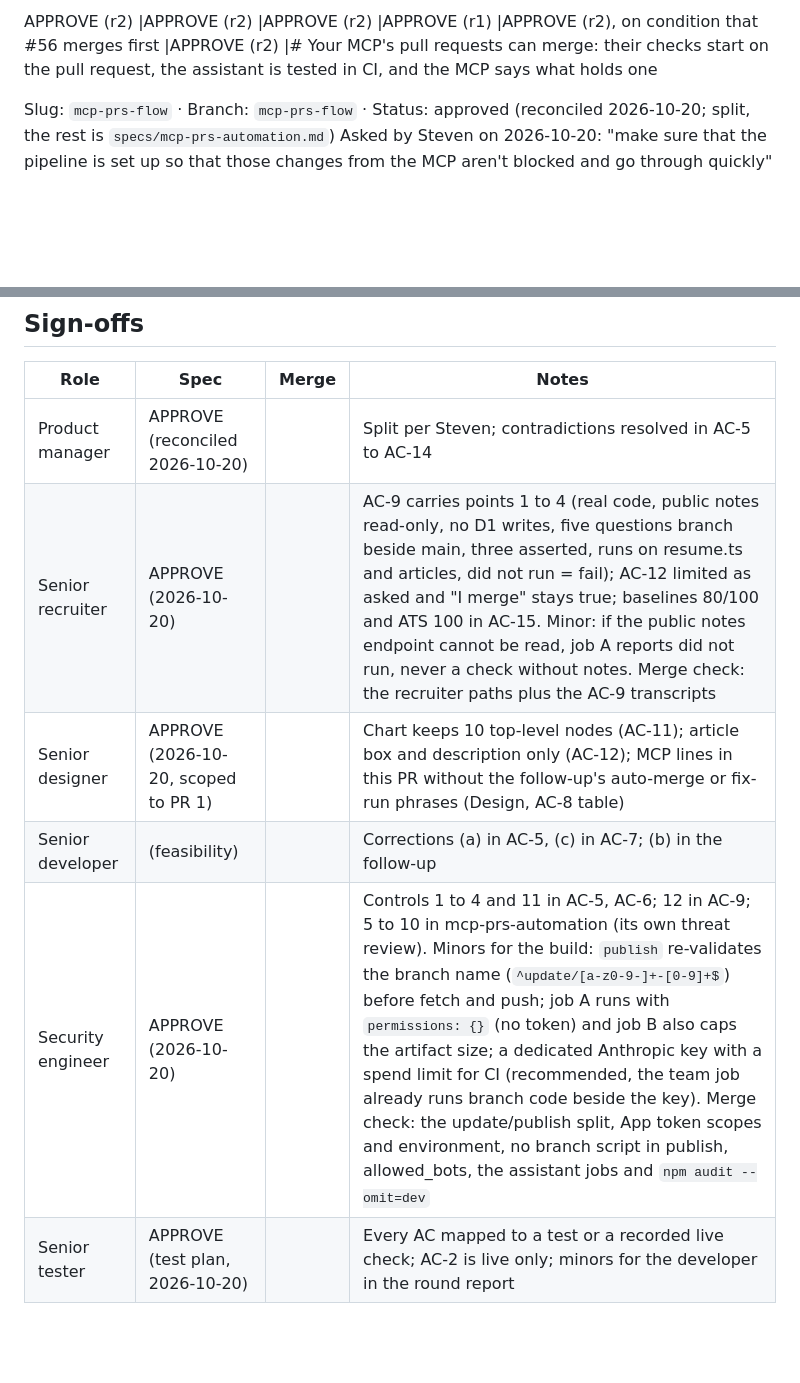
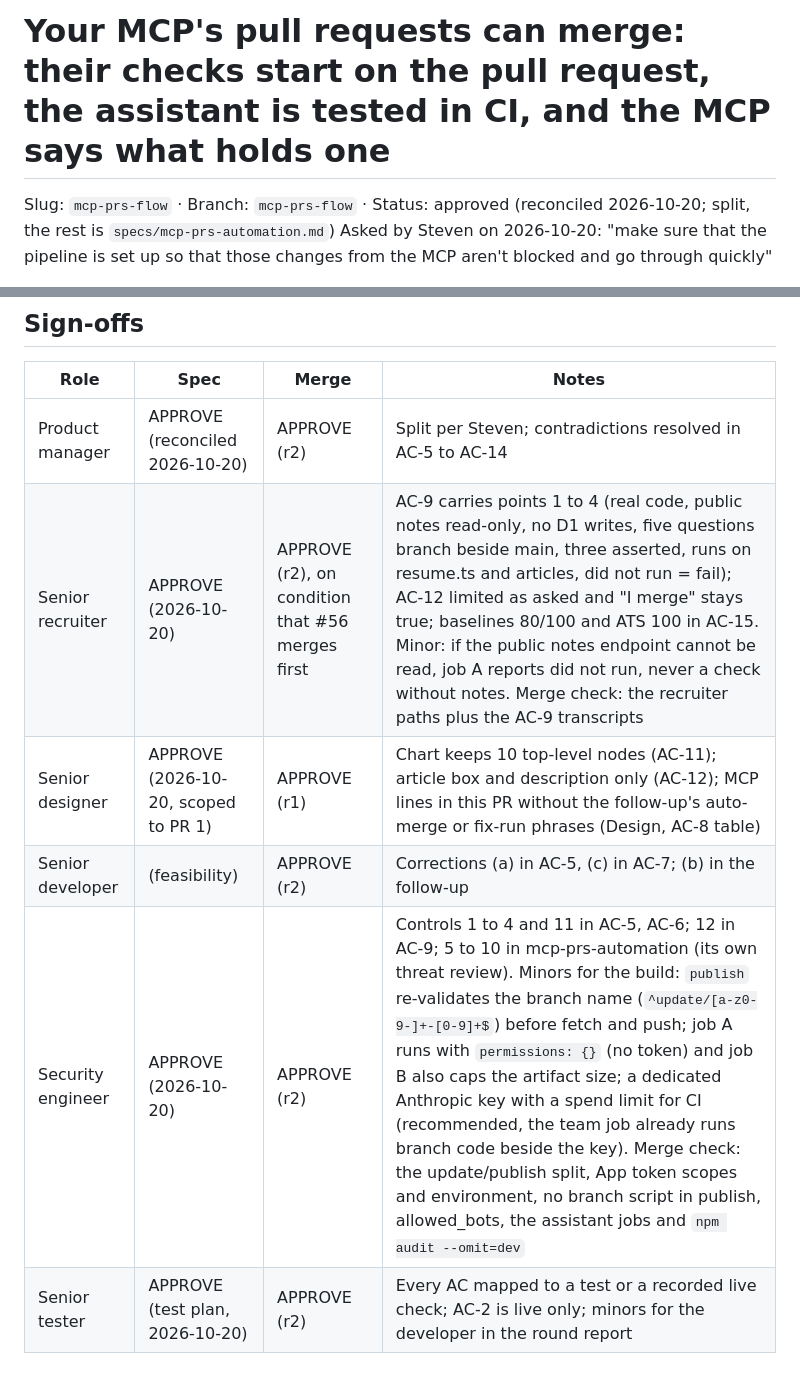
Before and after one commit to stewils/stevenwilssens.com, a Markdown page: specs/mcp-prs-flow.md, 2 parts joined by grey strips. GitHub-like rendering; blank space fills up the shorter version.

Commit message:
Pipeline fix: the sign-off table is filled in, and line 1 of the spec is its title again
Co-Authored-By: Claude Opus 5.5 (1M context) <noreply@anthropic.com>

```diff
--- a/specs/mcp-prs-flow.md
+++ b/specs/mcp-prs-flow.md
@@ -1,4 +1,4 @@
-APPROVE (r2) |APPROVE (r2) |APPROVE (r2) |APPROVE (r1) |APPROVE (r2), on condition that #56 merges first |APPROVE (r2) |# Your MCP's pull requests can merge: their checks start on the pull request, the assistant is tested in CI, and the MCP says what holds one
+# Your MCP's pull requests can merge: their checks start on the pull request, the assistant is tested in CI, and the MCP says what holds one
 
 Slug: `mcp-prs-flow` · Branch: `mcp-prs-flow` · Status: approved (reconciled 2026-10-20; split, the rest is `specs/mcp-prs-automation.md`)
 Asked by Steven on 2026-10-20: "make sure that the pipeline is set up so that those changes from the MCP aren't blocked and go through quickly"
@@ -1314,9 +1314,9 @@ Still open (does not block the build):
 
 | Role | Spec | Merge | Notes |
 |---|---|---|---|
-| Product manager | APPROVE (reconciled 2026-10-20) | | Split per Steven; contradictions resolved in AC-5 to AC-14 |
-| Senior recruiter | APPROVE (2026-10-20) | | AC-9 carries points 1 to 4 (real code, public notes read-only, no D1 writes, five questions branch beside main, three asserted, runs on resume.ts and articles, did not run = fail); AC-12 limited as asked and "I merge" stays true; baselines 80/100 and ATS 100 in AC-15. Minor: if the public notes endpoint cannot be read, job A reports did not run, never a check without notes. Merge check: the recruiter paths plus the AC-9 transcripts |
-| Senior designer | APPROVE (2026-10-20, scoped to PR 1) | | Chart keeps 10 top-level nodes (AC-11); article box and description only (AC-12); MCP lines in this PR without the follow-up's auto-merge or fix-run phrases (Design, AC-8 table) |
-| Senior developer | (feasibility) | | Corrections (a) in AC-5, (c) in AC-7; (b) in the follow-up |
-| Security engineer | APPROVE (2026-10-20) | | Controls 1 to 4 and 11 in AC-5, AC-6; 12 in AC-9; 5 to 10 in mcp-prs-automation (its own threat review). Minors for the build: `publish` re-validates the branch name (`^update/[a-z0-9-]+-[0-9]+$`) before fetch and push; job A runs with `permissions: {}` (no token) and job B also caps the artifact size; a dedicated Anthropic key with a spend limit for CI (recommended, the team job already runs branch code beside the key). Merge check: the update/publish split, App token scopes and environment, no branch script in publish, allowed_bots, the assistant jobs and `npm audit --omit=dev` |
-| Senior tester | APPROVE (test plan, 2026-10-20) | | Every AC mapped to a test or a recorded live check; AC-2 is live only; minors for the developer in the round report |
+| Product manager | APPROVE (reconciled 2026-10-20) | APPROVE (r2) | Split per Steven; contradictions resolved in AC-5 to AC-14 |
+| Senior recruiter | APPROVE (2026-10-20) | APPROVE (r2), on condition that #56 merges first | AC-9 carries points 1 to 4 (real code, public notes read-only, no D1 writes, five questions branch beside main, three asserted, runs on resume.ts and articles, did not run = fail); AC-12 limited as asked and "I merge" stays true; baselines 80/100 and ATS 100 in AC-15. Minor: if the public notes endpoint cannot be read, job A reports did not run, never a check without notes. Merge check: the recruiter paths plus the AC-9 transcripts |
+| Senior designer | APPROVE (2026-10-20, scoped to PR 1) | APPROVE (r1) | Chart keeps 10 top-level nodes (AC-11); article box and description only (AC-12); MCP lines in this PR without the follow-up's auto-merge or fix-run phrases (Design, AC-8 table) |
+| Senior developer | (feasibility) | APPROVE (r2) | Corrections (a) in AC-5, (c) in AC-7; (b) in the follow-up |
+| Security engineer | APPROVE (2026-10-20) | APPROVE (r2) | Controls 1 to 4 and 11 in AC-5, AC-6; 12 in AC-9; 5 to 10 in mcp-prs-automation (its own threat review). Minors for the build: `publish` re-validates the branch name (`^update/[a-z0-9-]+-[0-9]+$`) before fetch and push; job A runs with `permissions: {}` (no token) and job B also caps the artifact size; a dedicated Anthropic key with a spend limit for CI (recommended, the team job already runs branch code beside the key). Merge check: the update/publish split, App token scopes and environment, no branch script in publish, allowed_bots, the assistant jobs and `npm audit --omit=dev` |
+| Senior tester | APPROVE (test plan, 2026-10-20) | APPROVE (r2) | Every AC mapped to a test or a recorded live check; AC-2 is live only; minors for the developer in the round report |
```
